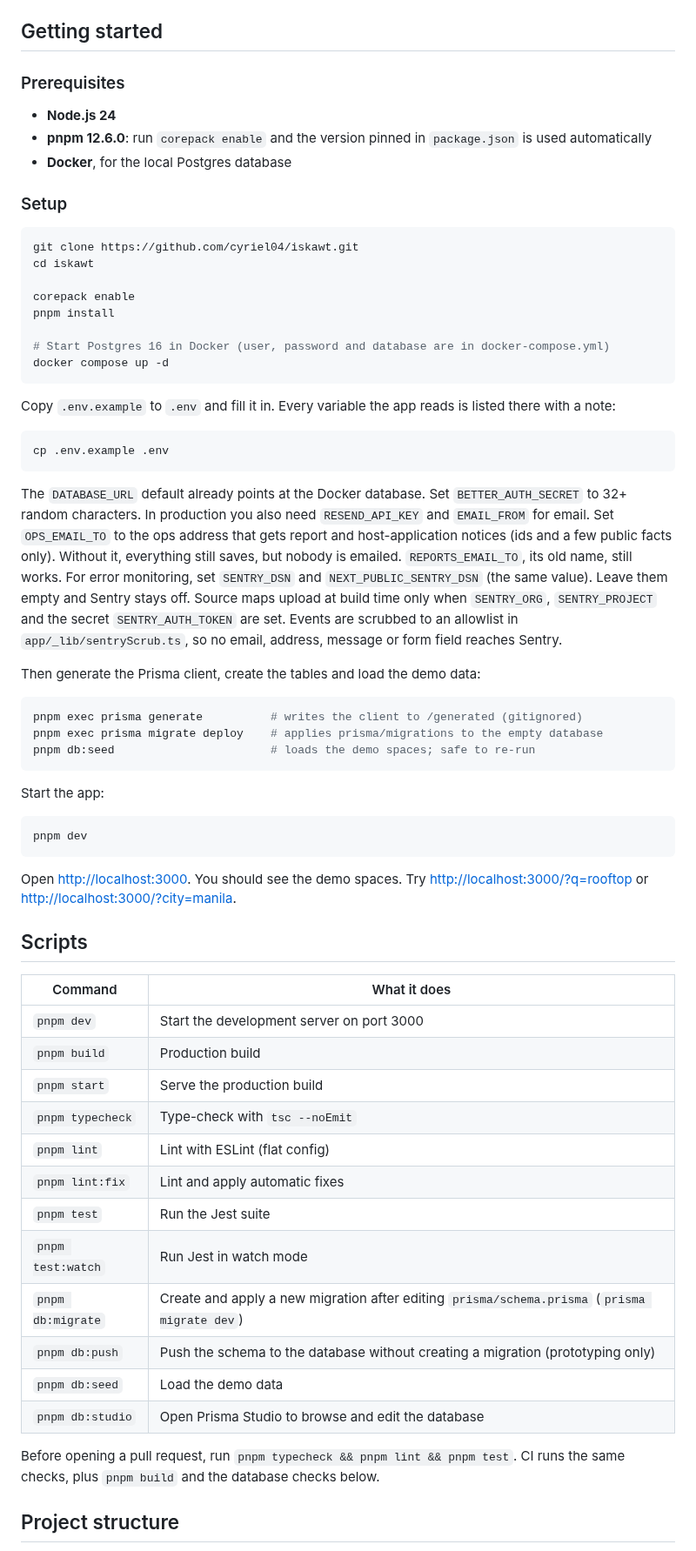
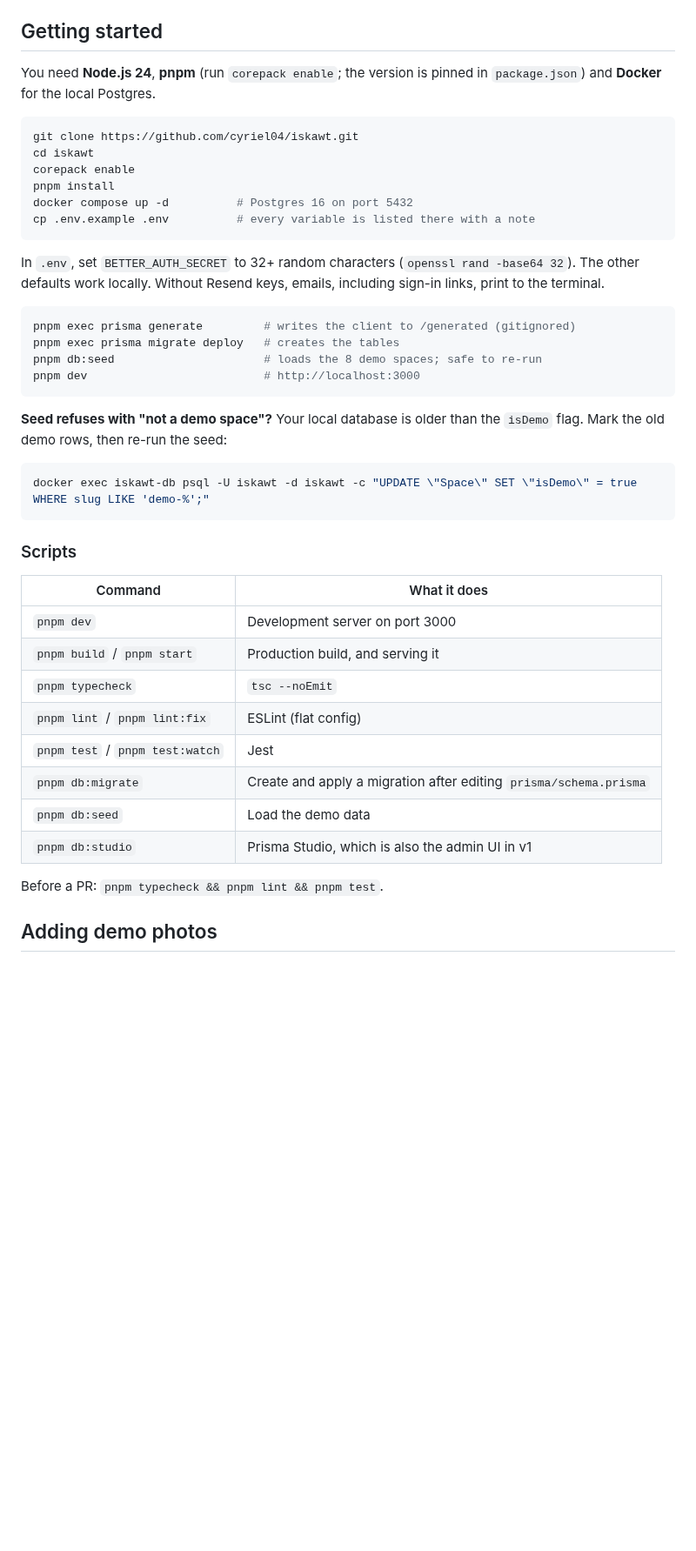
Before and after one commit to cyriel04/iskawt, a Markdown page: README.md, the part around one of its changes. Shown at 87% size. Drawn GitHub-style; blank space fills up the shorter version.

````diff
--- a/README.md
+++ b/README.md
@@ -45,67 +61,46 @@ A listing is about someone's home or business, so privacy is designed into the d
 
 ## Getting started
 
-### Prerequisites
-
-- **Node.js 24**
-- **pnpm 12.6.0**: run `corepack enable` and the version pinned in `package.json` is used automatically
-- **Docker**, for the local Postgres database
-
-### Setup
+You need **Node.js 24**, **pnpm** (run `corepack enable`; the version is pinned in `package.json`) and **Docker** for the local Postgres.
 
 ```bash
 git clone https://github.com/cyriel04/iskawt.git
 cd iskawt
-
 corepack enable
 pnpm install
-
-# Start Postgres 16 in Docker (user, password and database are in docker-compose.yml)
-docker compose up -d
+docker compose up -d          # Postgres 16 on port 5432
+cp .env.example .env          # every variable is listed there with a note
 ```
 
-Copy `.env.example` to `.env` and fill it in. Every variable the app reads is listed there with a note:
+In `.env`, set `BETTER_AUTH_SECRET` to 32+ random characters (`openssl rand -base64 32`). The other defaults work locally. Without Resend keys, emails, including sign-in links, print to the terminal.
 
 ```bash
-cp .env.example .env
+pnpm exec prisma generate         # writes the client to /generated (gitignored)
+pnpm exec prisma migrate deploy   # creates the tables
+pnpm db:seed                      # loads the 8 demo spaces; safe to re-run
+pnpm dev                          # http://localhost:3000
 ```
 
-The `DATABASE_URL` default already points at the Docker database. Set `BETTER_AUTH_SECRET` to 32+ random characters. In production you also need `RESEND_API_KEY` and `EMAIL_FROM` for email. Set `OPS_EMAIL_TO` to the ops address that gets report and host-application notices (ids and a few public facts only). Without it, everything still saves, but nobody is emailed. `REPORTS_EMAIL_TO`, its old name, still works. For error monitoring, set `SENTRY_DSN` and `NEXT_PUBLIC_SENTRY_DSN` (the same value). Leave them empty and Sentry stays off. Source maps upload at build time only when `SENTRY_ORG`, `SENTRY_PROJECT` and the secret `SENTRY_AUTH_TOKEN` are set. Events are scrubbed to an allowlist in `app/_lib/sentryScrub.ts`, so no email, address, message or form field reaches Sentry.
-
-Then generate the Prisma client, create the tables and load the demo data:
+**Seed refuses with "not a demo space"?** Your local database is older than the `isDemo` flag. Mark the old demo rows, then re-run the seed:
 
 ```bash
-pnpm exec prisma generate          # writes the client to /generated (gitignored)
-pnpm exec prisma migrate deploy    # applies prisma/migrations to the empty database
-pnpm db:seed                       # loads the demo spaces; safe to re-run
+docker exec iskawt-db psql -U iskawt -d iskawt -c "UPDATE \"Space\" SET \"isDemo\" = true WHERE slug LIKE 'demo-%';"
 ```
 
-Start the app:
-
-```bash
-pnpm dev
-```
-
-Open <http://localhost:3000>. You should see the demo spaces. Try <http://localhost:3000/?q=rooftop> or <http://localhost:3000/?city=manila>.
-
-## Scripts
+### Scripts
 
 | Command | What it does |
 |---|---|
-| `pnpm dev` | Start the development server on port 3000 |
-| `pnpm build` | Production build |
-| `pnpm start` | Serve the production build |
-| `pnpm typecheck` | Type-check with `tsc --noEmit` |
-| `pnpm lint` | Lint with ESLint (flat config) |
-| `pnpm lint:fix` | Lint and apply automatic fixes |
-| `pnpm test` | Run the Jest suite |
-| `pnpm test:watch` | Run Jest in watch mode |
-| `pnpm db:migrate` | Create and apply a new migration after editing `prisma/schema.prisma` (`prisma migrate dev`) |
-| `pnpm db:push` | Push the schema to the database without creating a migration (prototyping only) |
+| `pnpm dev` | Development server on port 3000 |
+| `pnpm build` / `pnpm start` | Production build, and serving it |
+| `pnpm typecheck` | `tsc --noEmit` |
+| `pnpm lint` / `pnpm lint:fix` | ESLint (flat config) |
+| `pnpm test` / `pnpm test:watch` | Jest |
+| `pnpm db:migrate` | Create and apply a migration after editing `prisma/schema.prisma` |
 | `pnpm db:seed` | Load the demo data |
-| `pnpm db:studio` | Open Prisma Studio to browse and edit the database |
+| `pnpm db:studio` | Prisma Studio, which is also the admin UI in v1 |
 
-Before opening a pull request, run `pnpm typecheck && pnpm lint && pnpm test`. CI runs the same checks, plus `pnpm build` and the database checks below.
+Before a PR: `pnpm typecheck && pnpm lint && pnpm test`.
 
-## Project structure
+## Adding demo photos
 
````
Also changed, not shown: other parts of README.md (+50 -64 lines), docs/screenshots/browse.jpg (added), docs/screenshots/listing.jpg (added).
